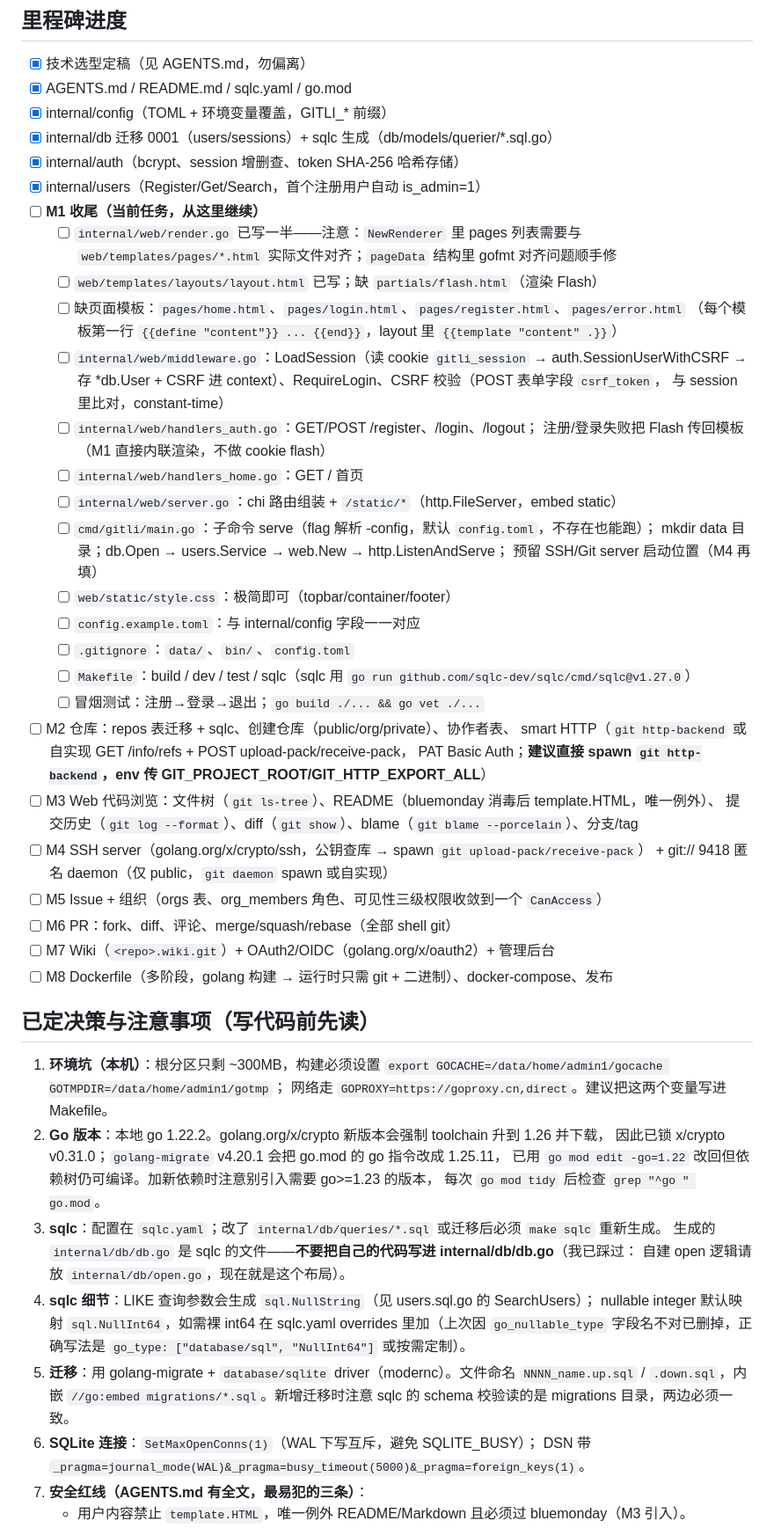
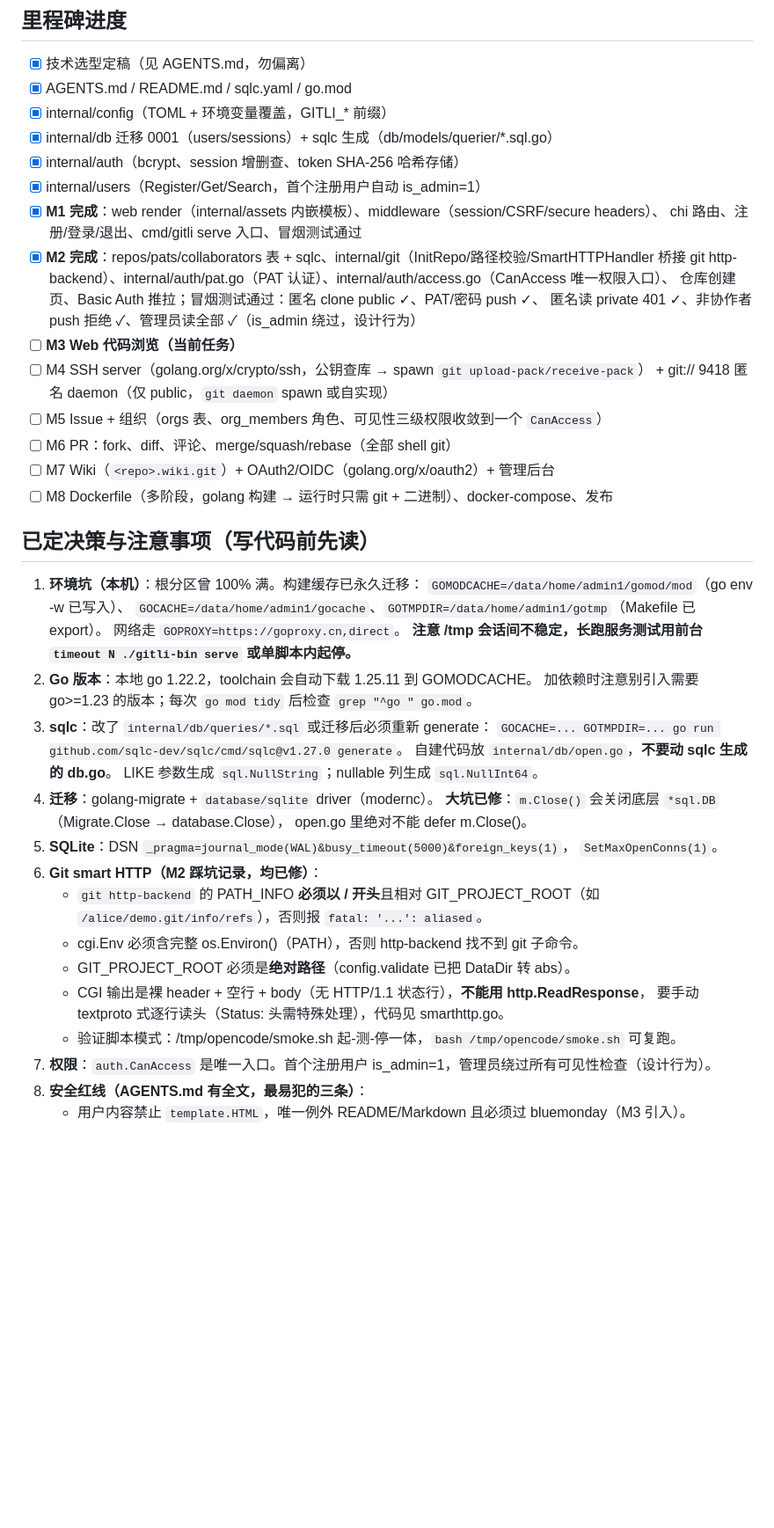
Before and after one commit to LiStudioorg/gitli, a Markdown page: TODO.md, the part around one of its changes. Shown at 88% size. GitHub-like rendering; blank space fills up the shorter version.

Commit message:
update TODO with m3/m4 notes and web ui reference

```diff
--- a/TODO.md
+++ b/TODO.md
@@ -12,32 +12,13 @@
 - [x] internal/db 迁移 0001（users/sessions）+ sqlc 生成（db/models/querier/*.sql.go）
 - [x] internal/auth（bcrypt、session 增删查、token SHA-256 哈希存储）
 - [x] internal/users（Register/Get/Search，首个注册用户自动 is_admin=1）
-- [ ] **M1 收尾（当前任务，从这里继续）**
-  - [ ] `internal/web/render.go` 已写一半——注意：`NewRenderer` 里 pages 列表需要与
-        `web/templates/pages/*.html` 实际文件对齐；`pageData` 结构里 gofmt 对齐问题顺手修
-  - [ ] `web/templates/layouts/layout.html` 已写；缺 `partials/flash.html`（渲染 Flash）
-  - [ ] 缺页面模板：`pages/home.html`、`pages/login.html`、`pages/register.html`、`pages/error.html`
-        （每个模板第一行 `{{define "content"}} ... {{end}}`，layout 里 `{{template "content" .}}`）
-  - [ ] `internal/web/middleware.go`：LoadSession（读 cookie `gitli_session` → auth.SessionUserWithCSRF
-        → 存 *db.User + CSRF 进 context）、RequireLogin、CSRF 校验（POST 表单字段 `csrf_token`，
-        与 session 里比对，constant-time）
-  - [ ] `internal/web/handlers_auth.go`：GET/POST /register、/login、/logout；
-        注册/登录失败把 Flash 传回模板（M1 直接内联渲染，不做 cookie flash）
-  - [ ] `internal/web/handlers_home.go`：GET / 首页
-  - [ ] `internal/web/server.go`：chi 路由组装 + `/static/*`（http.FileServer，embed static）
-  - [ ] `cmd/gitli/main.go`：子命令 serve（flag 解析 -config，默认 `config.toml`，不存在也能跑）；
-        mkdir data 目录；db.Open → users.Service → web.New → http.ListenAndServe；
-        预留 SSH/Git server 启动位置（M4 再填）
-  - [ ] `web/static/style.css`：极简即可（topbar/container/footer）
-  - [ ] `config.example.toml`：与 internal/config 字段一一对应
-  - [ ] `.gitignore`：`data/`、`bin/`、`config.toml`
-  - [ ] `Makefile`：build / dev / test / sqlc（sqlc 用 `go run github.com/sqlc-dev/sqlc/cmd/sqlc@v1.27.0`）
-  - [ ] 冒烟测试：注册→登录→退出；`go build ./... && go vet ./...`
-- [ ] M2 仓库：repos 表迁移 + sqlc、创建仓库（public/org/private）、协作者表、
-      smart HTTP（`git http-backend` 或自实现 GET /info/refs + POST upload-pack/receive-pack，
-      PAT Basic Auth；**建议直接 spawn `git http-backend`，env 传 GIT_PROJECT_ROOT/GIT_HTTP_EXPORT_ALL**）
-- [ ] M3 Web 代码浏览：文件树（`git ls-tree`）、README（bluemonday 消毒后 template.HTML，唯一例外）、
-      提交历史（`git log --format`）、diff（`git show`）、blame（`git blame --porcelain`）、分支/tag
+- [x] **M1 完成**：web render（internal/assets 内嵌模板）、middleware（session/CSRF/secure headers）、
+      chi 路由、注册/登录/退出、cmd/gitli serve 入口、冒烟测试通过
+- [x] **M2 完成**：repos/pats/collaborators 表 + sqlc、internal/git（InitRepo/路径校验/SmartHTTPHandler
+      桥接 git http-backend）、internal/auth/pat.go（PAT 认证）、internal/auth/access.go（CanAccess 唯一权限入口）、
+      仓库创建页、Basic Auth 推拉；冒烟测试通过：匿名 clone public ✓、PAT/密码 push ✓、
+      匿名读 private 401 ✓、非协作者 push 拒绝 ✓、管理员读全部 ✓（is_admin 绕过，设计行为）
+- [ ] **M3 Web 代码浏览（当前任务）**
 - [ ] M4 SSH server（golang.org/x/crypto/ssh，公钥查库 → spawn `git upload-pack/receive-pack`）
       + git:// 9418 匿名 daemon（仅 public，`git daemon` spawn 或自实现）
 - [ ] M5 Issue + 组织（orgs 表、org_members 角色、可见性三级权限收敛到一个 `CanAccess`）
@@ -47,24 +28,31 @@
 
 ## 已定决策与注意事项（写代码前先读）
 
-1. **环境坑（本机）**：根分区只剩 ~300MB，构建必须设置
-   `export GOCACHE=/data/home/admin1/gocache GOTMPDIR=/data/home/admin1/gotmp`；
-   网络走 `GOPROXY=https://goproxy.cn,direct`。建议把这两个变量写进 Makefile。
-2. **Go 版本**：本地 go 1.22.2。golang.org/x/crypto 新版本会强制 toolchain 升到 1.26 并下载，
-   因此已锁 x/crypto v0.31.0；`golang-migrate` v4.20.1 会把 go.mod 的 go 指令改成 1.25.11，
-   已用 `go mod edit -go=1.22` 改回但依赖树仍可编译。加新依赖时注意别引入需要 go>=1.23 的版本，
-   每次 `go mod tidy` 后检查 `grep "^go " go.mod`。
-3. **sqlc**：配置在 `sqlc.yaml`；改了 `internal/db/queries/*.sql` 或迁移后必须 `make sqlc` 重新生成。
-   生成的 `internal/db/db.go` 是 sqlc 的文件——**不要把自己的代码写进 internal/db/db.go**（我已踩过：
-   自建 open 逻辑请放 `internal/db/open.go`，现在就是这个布局）。
-4. **sqlc 细节**：LIKE 查询参数会生成 `sql.NullString`（见 users.sql.go 的 SearchUsers）；
-   nullable integer 默认映射 `sql.NullInt64`，如需裸 int64 在 sqlc.yaml overrides 里加（上次因
-   `go_nullable_type` 字段名不对已删掉，正确写法是 `go_type: ["database/sql", "NullInt64"]` 或按需定制）。
-5. **迁移**：用 golang-migrate + `database/sqlite` driver（modernc）。文件命名
-   `NNNN_name.up.sql` / `.down.sql`，内嵌 `//go:embed migrations/*.sql`。新增迁移时注意
-   sqlc 的 schema 校验读的是 migrations 目录，两边必须一致。
-6. **SQLite 连接**：`SetMaxOpenConns(1)`（WAL 下写互斥，避免 SQLITE_BUSY）；
-   DSN 带 `_pragma=journal_mode(WAL)&_pragma=busy_timeout(5000)&_pragma=foreign_keys(1)`。
-7. **安全红线（AGENTS.md 有全文，最易犯的三条）**：
+1. **环境坑（本机）**：根分区曾 100% 满。构建缓存已永久迁移：
+   `GOMODCACHE=/data/home/admin1/gomod/mod`（go env -w 已写入）、
+   `GOCACHE=/data/home/admin1/gocache`、`GOTMPDIR=/data/home/admin1/gotmp`（Makefile 已 export）。
+   网络走 `GOPROXY=https://goproxy.cn,direct`。
+   **注意 /tmp 会话间不稳定，长跑服务测试用前台 `timeout N ./gitli-bin serve` 或单脚本内起停。**
+2. **Go 版本**：本地 go 1.22.2，toolchain 会自动下载 1.25.11 到 GOMODCACHE。
+   加依赖时注意别引入需要 go>=1.23 的版本；每次 `go mod tidy` 后检查 `grep "^go " go.mod`。
+3. **sqlc**：改了 `internal/db/queries/*.sql` 或迁移后必须重新 generate：
+   `GOCACHE=... GOTMPDIR=... go run github.com/sqlc-dev/sqlc/cmd/sqlc@v1.27.0 generate`。
+   自建代码放 `internal/db/open.go`，**不要动 sqlc 生成的 db.go**。
+   LIKE 参数生成 `sql.NullString`；nullable 列生成 `sql.NullInt64`。
+4. **迁移**：golang-migrate + `database/sqlite` driver（modernc）。
+   **大坑已修**：`m.Close()` 会关闭底层 `*sql.DB`（Migrate.Close → database.Close），
+   open.go 里绝对不能 defer m.Close()。
+5. **SQLite**：DSN `_pragma=journal_mode(WAL)&busy_timeout(5000)&foreign_keys(1)`，
+   `SetMaxOpenConns(1)`。
+6. **Git smart HTTP（M2 踩坑记录，均已修）**：
+   - `git http-backend` 的 PATH_INFO **必须以 / 开头**且相对 GIT_PROJECT_ROOT（如
+     `/alice/demo.git/info/refs`），否则报 `fatal: '...': aliased`。
+   - cgi.Env 必须含完整 os.Environ()（PATH），否则 http-backend 找不到 git 子命令。
+   - GIT_PROJECT_ROOT 必须是**绝对路径**（config.validate 已把 DataDir 转 abs）。
+   - CGI 输出是裸 header + 空行 + body（无 HTTP/1.1 状态行），**不能用 http.ReadResponse**，
+     要手动 textproto 式逐行读头（Status: 头需特殊处理），代码见 smarthttp.go。
+   - 验证脚本模式：/tmp/opencode/smoke.sh 起-测-停一体，`bash /tmp/opencode/smoke.sh` 可复跑。
+7. **权限**：`auth.CanAccess` 是唯一入口。首个注册用户 is_admin=1，管理员绕过所有可见性检查（设计行为）。
+8. **安全红线（AGENTS.md 有全文，最易犯的三条）**：
    - 用户内容禁止 `template.HTML`，唯一例外 README/Markdown 且必须过 bluemonday（M3 引入）。
    - 一切 git 子进程用 `exec.Command(name, args...)` 数组形式，禁止 shell 字符串拼接；
```
Also changed, not shown: other parts of TODO.md (+48 -25 lines).
